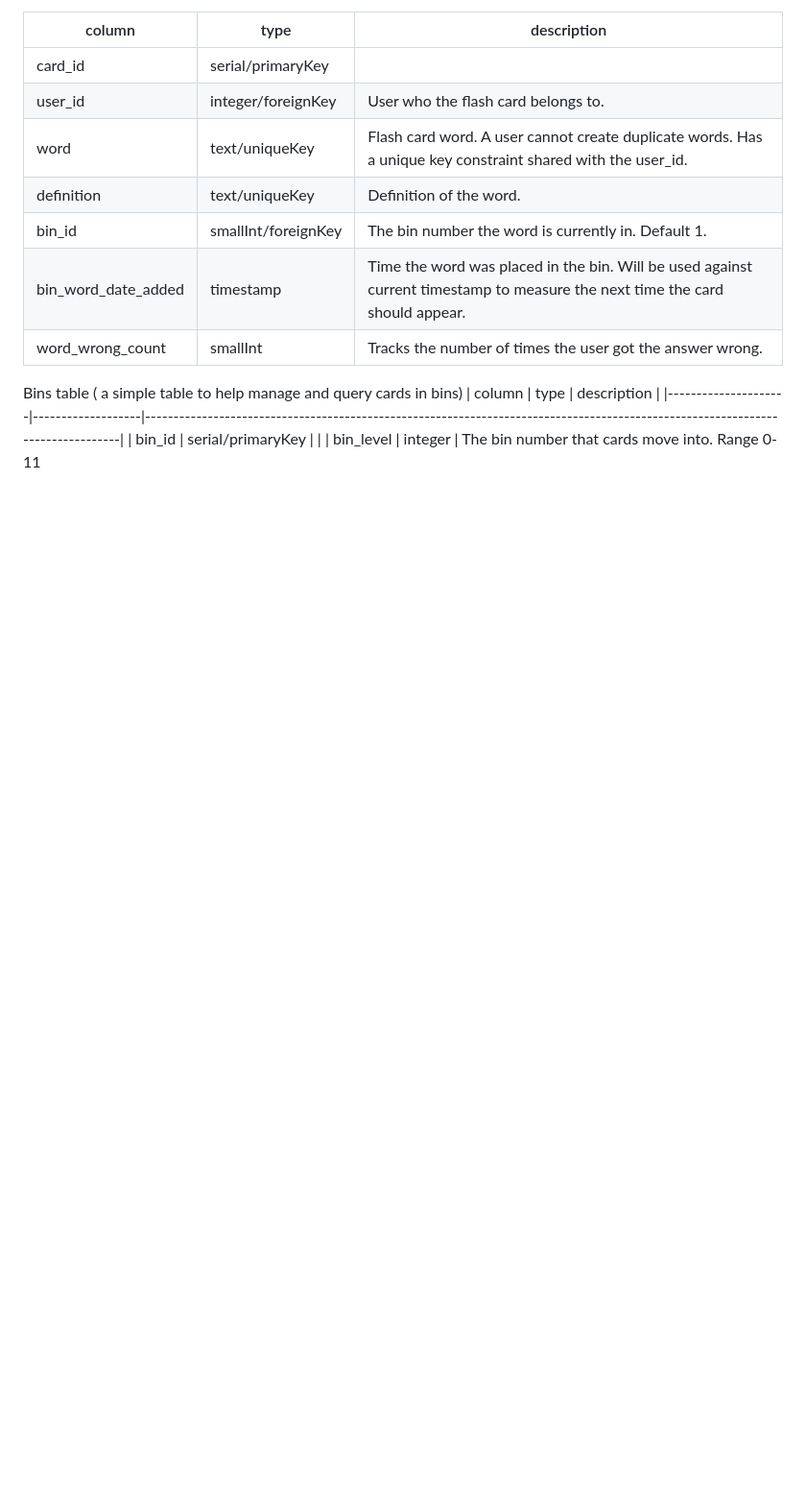
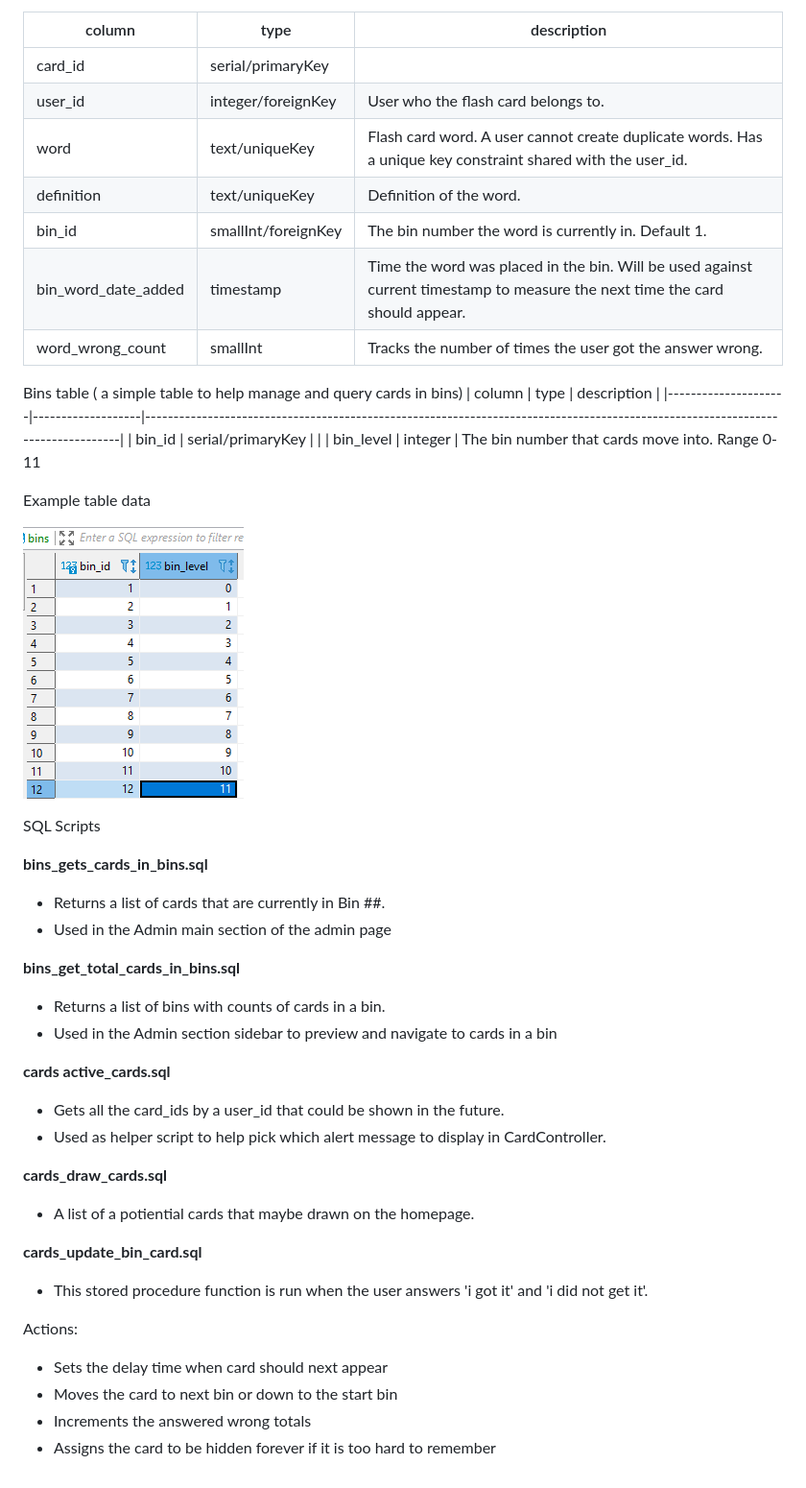
Before and after one commit to samx/flashcards-in-vue, a Markdown page: README.md, the part around the change. Shown: that part at 96% size. Drawn GitHub-style; pictures changed too: assets/images/bins-table.png (added); blank space fills up the shorter version.

Commit message:
Add some documentation in readme

```diff
--- a/README.md
+++ b/README.md
@@ -26,3 +26,35 @@ Bins table ( a simple table to help manage and query cards in bins)
 |---------------------|-------------------|--------------------------------------------------------------------------------------------------------------------------------|
 | bin_id              | serial/primaryKey |                                                                                                                                |
 | bin_level           | integer           | The bin number that cards move into. Range 0-11
+
+
+Example table data
+
+![image info](./assets/images/bins-table.png)
+
+
+SQL Scripts
+
+**bins_gets_cards_in_bins.sql**
+- Returns a list of cards that are currently in Bin ##.
+- Used in the Admin main section of the admin page
+
+**bins_get_total_cards_in_bins.sql**
+- Returns a list of bins with counts of cards in a bin.
+- Used in the Admin section sidebar to preview and navigate to cards in a bin
+
+**cards active_cards.sql**
+- Gets all the card_ids by a user_id that could be shown in the future.
+- Used as helper script to help pick which alert message to display in CardController.
+
+**cards_draw_cards.sql**
+- A list of a potiential cards that maybe drawn on the homepage.
+
+**cards_update_bin_card.sql**
+- This stored procedure function is run when the user answers 'i got it' and 'i did not get it'.
+
+Actions:
+* Sets the delay time when card should next appear
+* Moves the card to next bin or down to the start bin
+* Increments the answered wrong totals
+* Assigns the card to be hidden forever if it is too hard to remember
```
